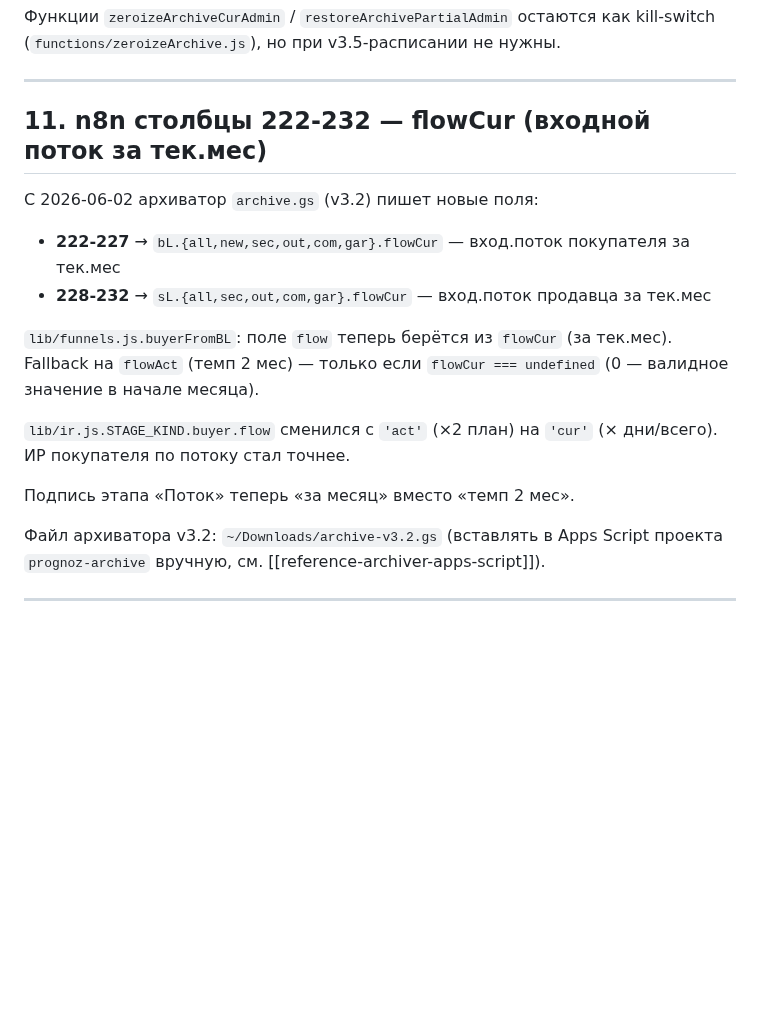
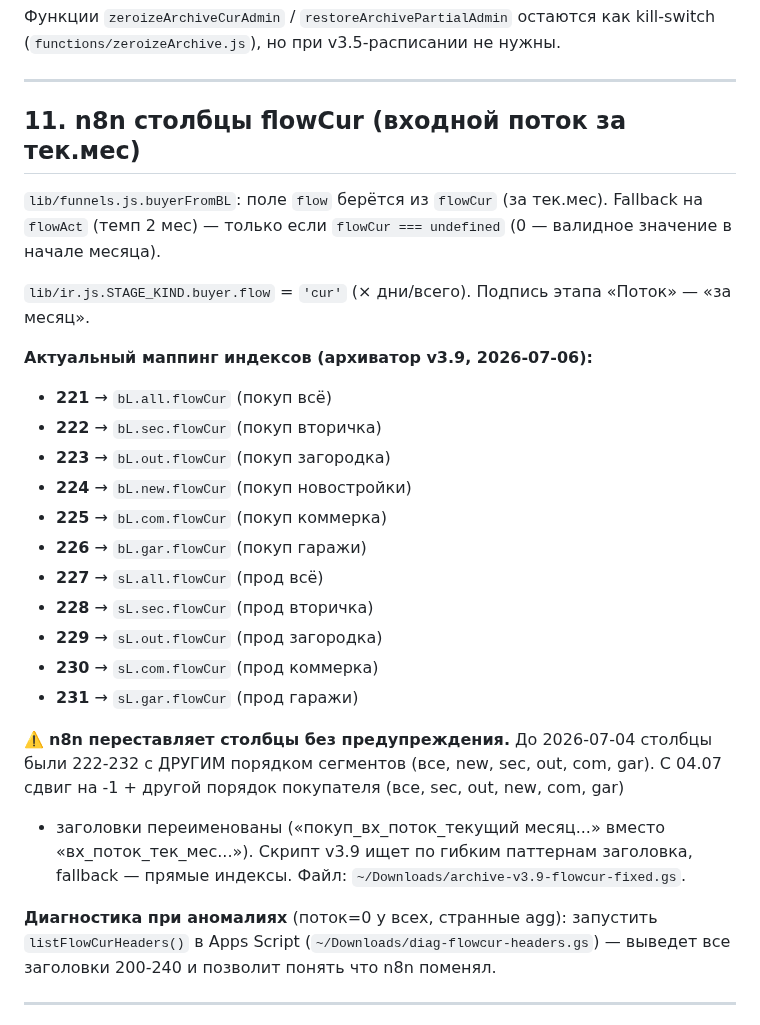
Before and after one commit to evbondarchuk-png/prognoz-dashboard, a Markdown page: CLAUDE.md, the part around one of its changes. Rendered like a GitHub page; blank space fills up the shorter version.

Commit message:
docs(CLAUDE.md): архиватор v3.9, новые индексы flowCur 221-231, порядок сегментов
n8n сдвинул столбцы 04.07:
- flowCur съехал на -1 (было 222-232, стало 221-231)
- Порядок сегментов покупателя: было all/new/sec/out/com/gar,
  стало all/sec/out/new/com/gar
- Заголовки переименованы

§11 обновлён с актуальным маппингом. §7/§10/§19 обновлены на v3.9.
Диагностика — listFlowCurHeaders() в diag-flowcur-headers.gs.

Co-Authored-By: Claude Opus 4.7 (1M context) <noreply@anthropic.com>

```diff
--- a/CLAUDE.md
+++ b/CLAUDE.md
@@ -406,23 +406,38 @@ kill-switch (`functions/zeroizeArchive.js`), но при v3.5-расписани
 
 ---
 
-## 11. n8n столбцы 222-232 — flowCur (входной поток за тек.мес)
+## 11. n8n столбцы flowCur (входной поток за тек.мес)
 
-С 2026-06-02 архиватор `archive.gs` (v3.2) пишет новые поля:
-- **222-227** → `bL.{all,new,sec,out,com,gar}.flowCur` — вход.поток покупателя за тек.мес
-- **228-232** → `sL.{all,sec,out,com,gar}.flowCur` — вход.поток продавца за тек.мес
-
-`lib/funnels.js.buyerFromBL`: поле `flow` теперь берётся из `flowCur` (за тек.мес).
+`lib/funnels.js.buyerFromBL`: поле `flow` берётся из `flowCur` (за тек.мес).
 Fallback на `flowAct` (темп 2 мес) — только если `flowCur === undefined`
 (0 — валидное значение в начале месяца).
 
-`lib/ir.js.STAGE_KIND.buyer.flow` сменился с `'act'` (×2 план) на `'cur'`
-(× дни/всего). ИР покупателя по потоку стал точнее.
+`lib/ir.js.STAGE_KIND.buyer.flow` = `'cur'` (× дни/всего). Подпись этапа
+«Поток» — «за месяц».
 
-Подпись этапа «Поток» теперь «за месяц» вместо «темп 2 мес».
+**Актуальный маппинг индексов (архиватор v3.9, 2026-07-06):**
+- **221** → `bL.all.flowCur` (покуп всё)
+- **222** → `bL.sec.flowCur` (покуп вторичка)
+- **223** → `bL.out.flowCur` (покуп загородка)
+- **224** → `bL.new.flowCur` (покуп новостройки)
+- **225** → `bL.com.flowCur` (покуп коммерка)
+- **226** → `bL.gar.flowCur` (покуп гаражи)
+- **227** → `sL.all.flowCur` (прод всё)
+- **228** → `sL.sec.flowCur` (прод вторичка)
+- **229** → `sL.out.flowCur` (прод загородка)
+- **230** → `sL.com.flowCur` (прод коммерка)
+- **231** → `sL.gar.flowCur` (прод гаражи)
 
-Файл архиватора v3.2: `~/Downloads/archive-v3.2.gs` (вставлять в Apps Script
-проекта `prognoz-archive` вручную, см. [[reference-archiver-apps-script]]).
+⚠️ **n8n переставляет столбцы без предупреждения.** До 2026-07-04 столбцы
+были 222-232 с ДРУГИМ порядком сегментов (все, new, sec, out, com, gar).
+С 04.07 сдвиг на -1 + другой порядок покупателя (все, sec, out, new, com, gar)
++ заголовки переименованы («покуп_вх_поток_текущий месяц...» вместо
+«вх_поток_тек_мес...»). Скрипт v3.9 ищет по гибким паттернам заголовка,
+fallback — прямые индексы. Файл: `~/Downloads/archive-v3.9-flowcur-fixed.gs`.
+
+**Диагностика при аномалиях** (поток=0 у всех, странные agg): запустить
+`listFlowCurHeaders()` в Apps Script (`~/Downloads/diag-flowcur-headers.gs`) —
+выведет все заголовки 200-240 и позволит понять что n8n поменял.
 
 ---
 
```
Also changed, not shown: other parts of CLAUDE.md (+2 -2 lines).
